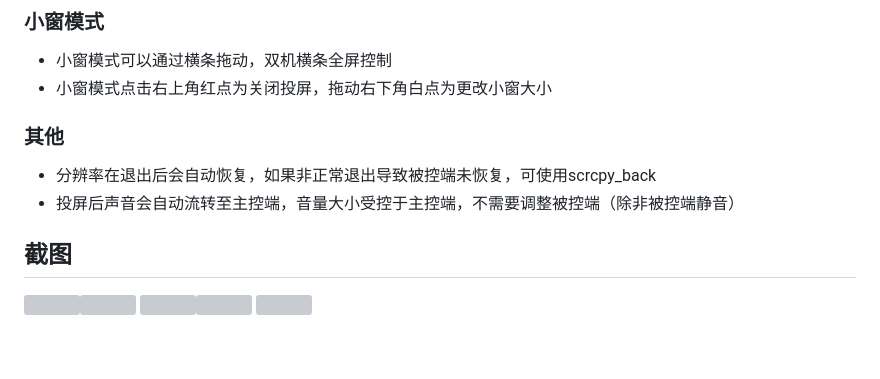
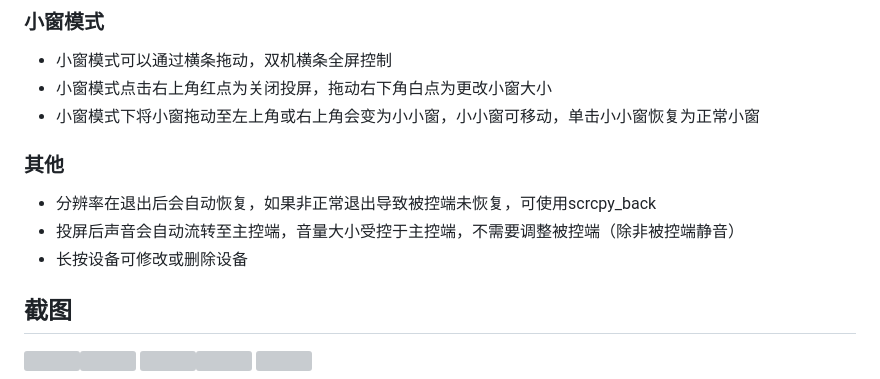
Before and after one commit to mingzhixian/Easycontrol, a Markdown page: README.md, the part around the change. Rendered like a GitHub page; blank space fills up the shorter version; grey boxes are pictures that could not be loaded.

Commit message:
更新说明

```diff
--- a/README.md
+++ b/README.md
@@ -60,11 +60,13 @@ adb tcpip 5555
 
 - 小窗模式可以通过横条拖动，双机横条全屏控制
 - 小窗模式点击右上角红点为关闭投屏，拖动右下角白点为更改小窗大小
+- 小窗模式下将小窗拖动至左上角或右上角会变为小小窗，小小窗可移动，单击小小窗恢复为正常小窗
 
 ### 其他
 
 - 分辨率在退出后会自动恢复，如果非正常退出导致被控端未恢复，可使用scrcpy_back
 - 投屏后声音会自动流转至主控端，音量大小受控于主控端，不需要调整被控端（除非被控端静音）
+- 长按设备可修改或删除设备
 
 ## 截图
 
```
